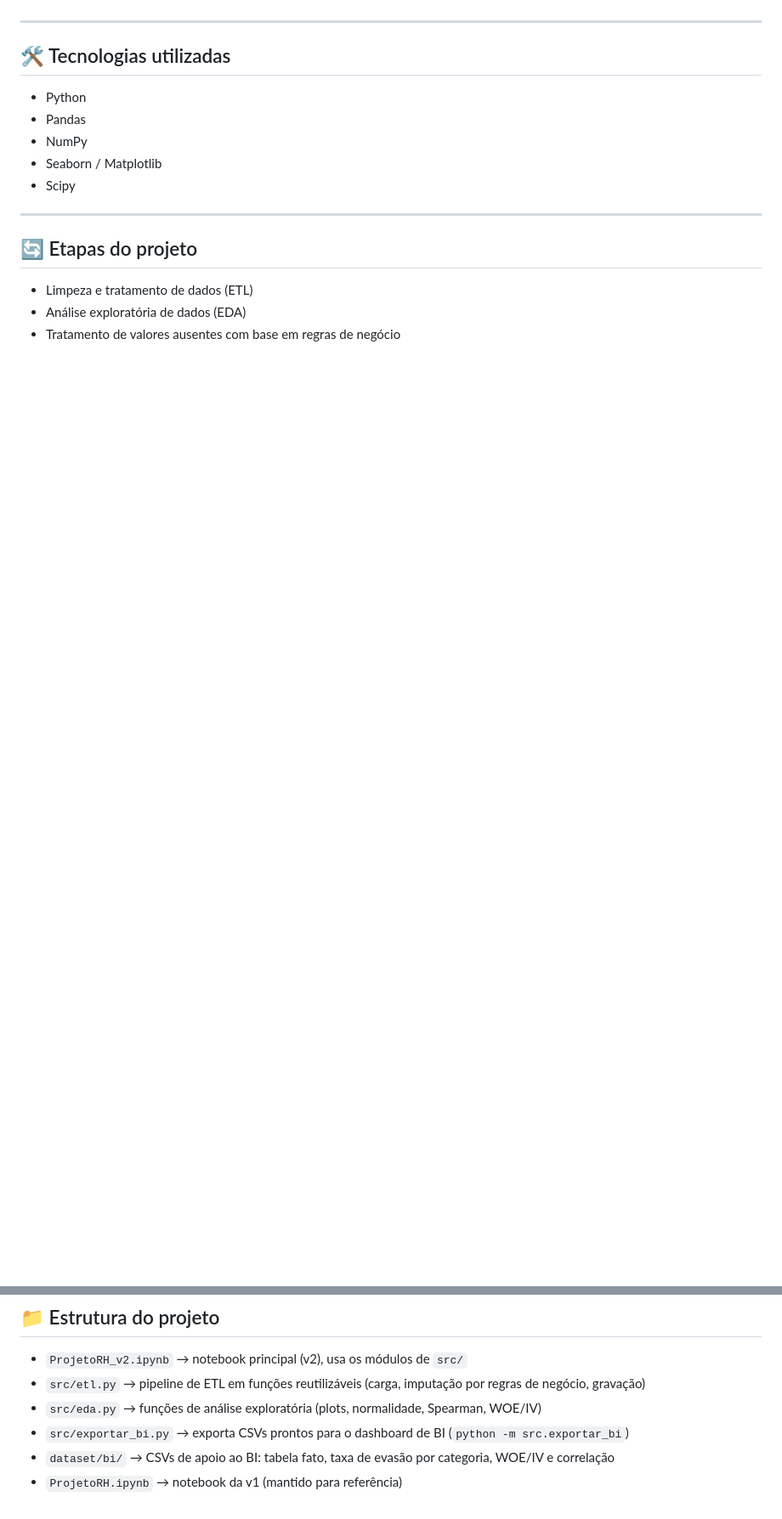
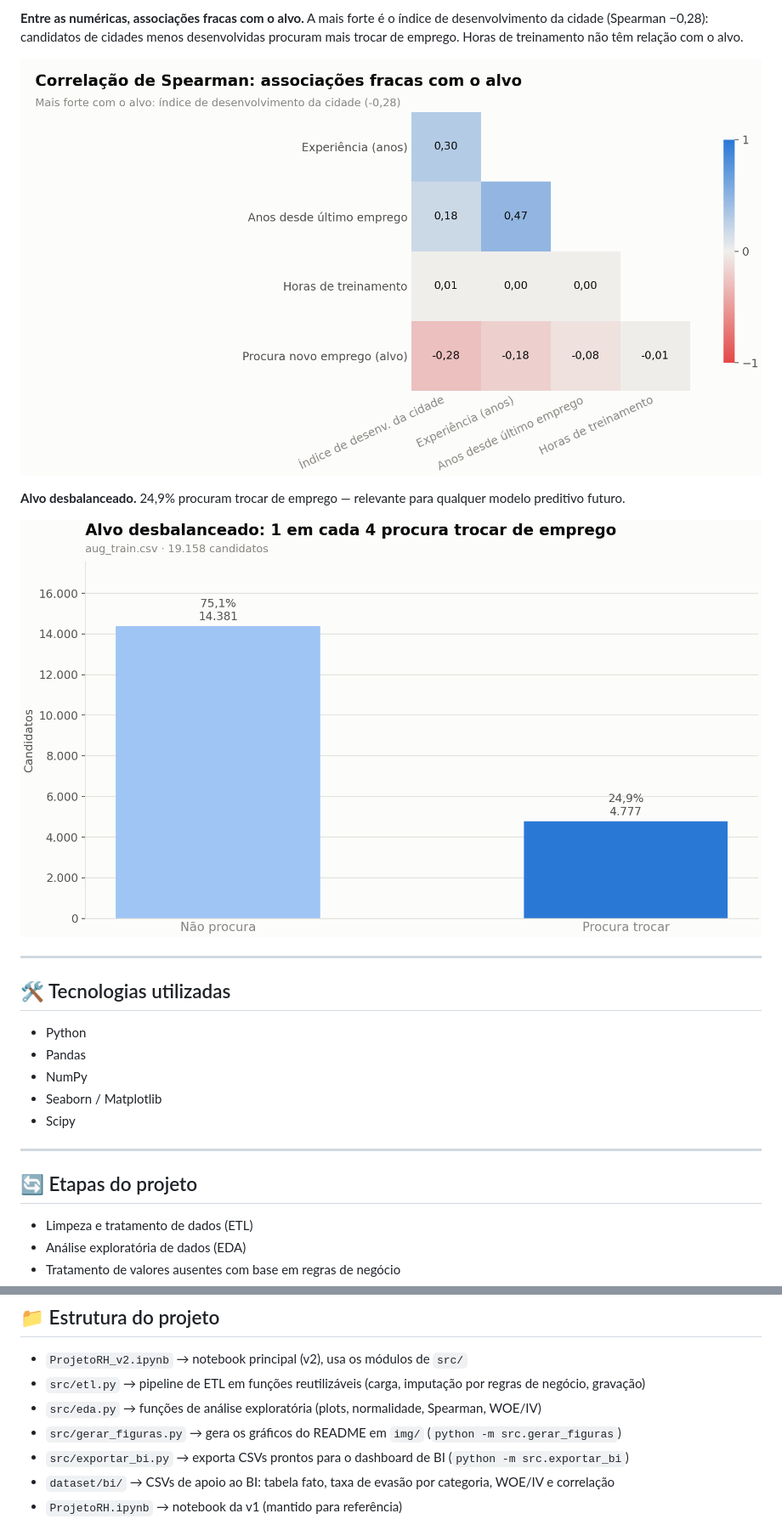
Before and after one commit to natoawayrj/Initial-HR-Analytics-project, a Markdown page: README.md, 2 parts joined by grey strips. Shown at 85% size. GitHub-like rendering; pictures changed too: img/balanceamento_target.png (added), img/correlacao_spearman.png (added); blank space fills up the shorter version.

```diff
--- a/README.md
+++ b/README.md
@@ -40,3 +55,10 @@ Este projeto busca identificar padrões e variáveis associadas à saída de fun
+**Entre as numéricas, associações fracas com o alvo.** A mais forte é o índice de desenvolvimento da cidade (Spearman −0,28): candidatos de cidades menos desenvolvidas procuram mais trocar de emprego. Horas de treinamento não têm relação com o alvo.
+
+![Correlação de Spearman](img/correlacao_spearman.png)
+
+**Alvo desbalanceado.** 24,9% procuram trocar de emprego — relevante para qualquer modelo preditivo futuro.
+
+![Balanceamento da variável alvo](img/balanceamento_target.png)
 
 ---
 
@@ -111,6 +133,7 @@ Os resultados desta análise podem auxiliar equipes de RH a:
 * `ProjetoRH_v2.ipynb` → notebook principal (v2), usa os módulos de `src/`
 * `src/etl.py` → pipeline de ETL em funções reutilizáveis (carga, imputação por regras de negócio, gravação)
 * `src/eda.py` → funções de análise exploratória (plots, normalidade, Spearman, WOE/IV)
+* `src/gerar_figuras.py` → gera os gráficos do README em `img/` (`python -m src.gerar_figuras`)
 * `src/exportar_bi.py` → exporta CSVs prontos para o dashboard de BI (`python -m src.exportar_bi`)
 * `dataset/bi/` → CSVs de apoio ao BI: tabela fato, taxa de evasão por categoria, WOE/IV e correlação
 * `ProjetoRH.ipynb` → notebook da v1 (mantido para referência)
```
Also changed, not shown: other parts of README.md (+15 -0 lines), img/iv_por_variavel.png (added), img/taxa_por_matricula.png (added), 1 other file.
